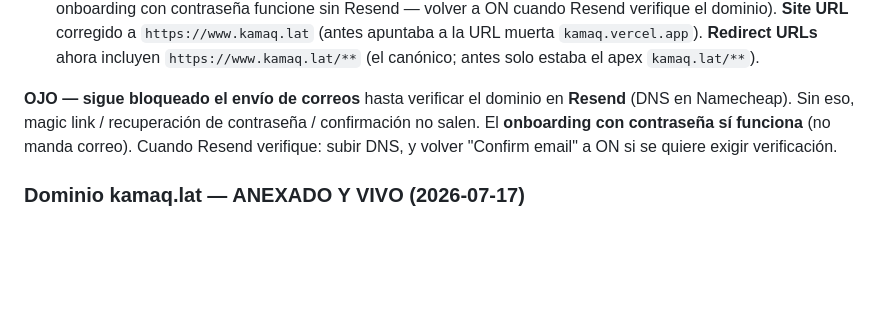
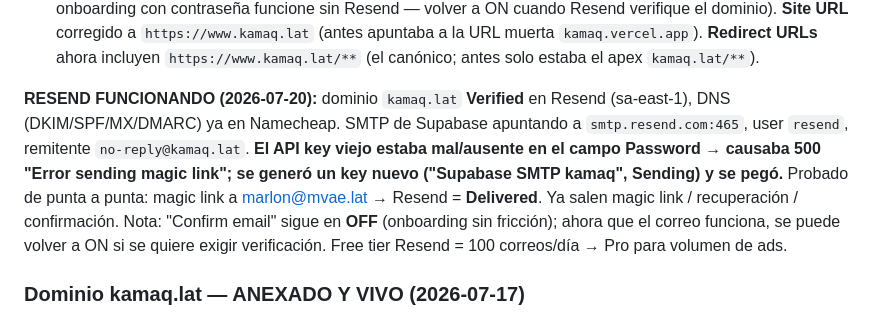
Before and after one commit to mvae-lat/kamaq, a Markdown page: CLAUDE.md, the part around the change. GitHub-like rendering; blank space fills up the shorter version.

Commit message:
CLAUDE.md: Resend funcionando end-to-end (API key nuevo, magic link Delivered)
Co-Authored-By: Claude Opus 4.8 (1M context) <noreply@anthropic.com>

```diff
--- a/CLAUDE.md
+++ b/CLAUDE.md
@@ -176,10 +176,15 @@ código está en `index.html` y probado en local (sin errores de consola).
   (antes apuntaba a la URL muerta `kamaq.vercel.app`). **Redirect URLs** ahora incluyen
   `https://www.kamaq.lat/**` (el canónico; antes solo estaba el apex `kamaq.lat/**`).
 
-**OJO — sigue bloqueado el envío de correos** hasta verificar el dominio en **Resend**
-(DNS en Namecheap). Sin eso, magic link / recuperación de contraseña / confirmación no
-salen. El **onboarding con contraseña sí funciona** (no manda correo). Cuando Resend
-verifique: subir DNS, y volver "Confirm email" a ON si se quiere exigir verificación.
+**RESEND FUNCIONANDO (2026-07-20):** dominio `kamaq.lat` **Verified** en Resend
+(sa-east-1), DNS (DKIM/SPF/MX/DMARC) ya en Namecheap. SMTP de Supabase apuntando a
+`smtp.resend.com:465`, user `resend`, remitente `no-reply@kamaq.lat`. **El API key
+viejo estaba mal/ausente en el campo Password → causaba 500 "Error sending magic link";
+se generó un key nuevo ("Supabase SMTP kamaq", Sending) y se pegó.** Probado de punta a
+punta: magic link a marlon@mvae.lat → Resend = **Delivered**. Ya salen magic link /
+recuperación / confirmación. Nota: "Confirm email" sigue en **OFF** (onboarding sin
+fricción); ahora que el correo funciona, se puede volver a ON si se quiere exigir
+verificación. Free tier Resend = 100 correos/día → Pro para volumen de ads.
 
 ### Dominio kamaq.lat — ANEXADO Y VIVO (2026-07-17)
 - [x] `kamaq.lat` (apex) + `www.kamaq.lat` anexados en Vercel, DNS en Namecheap
```
